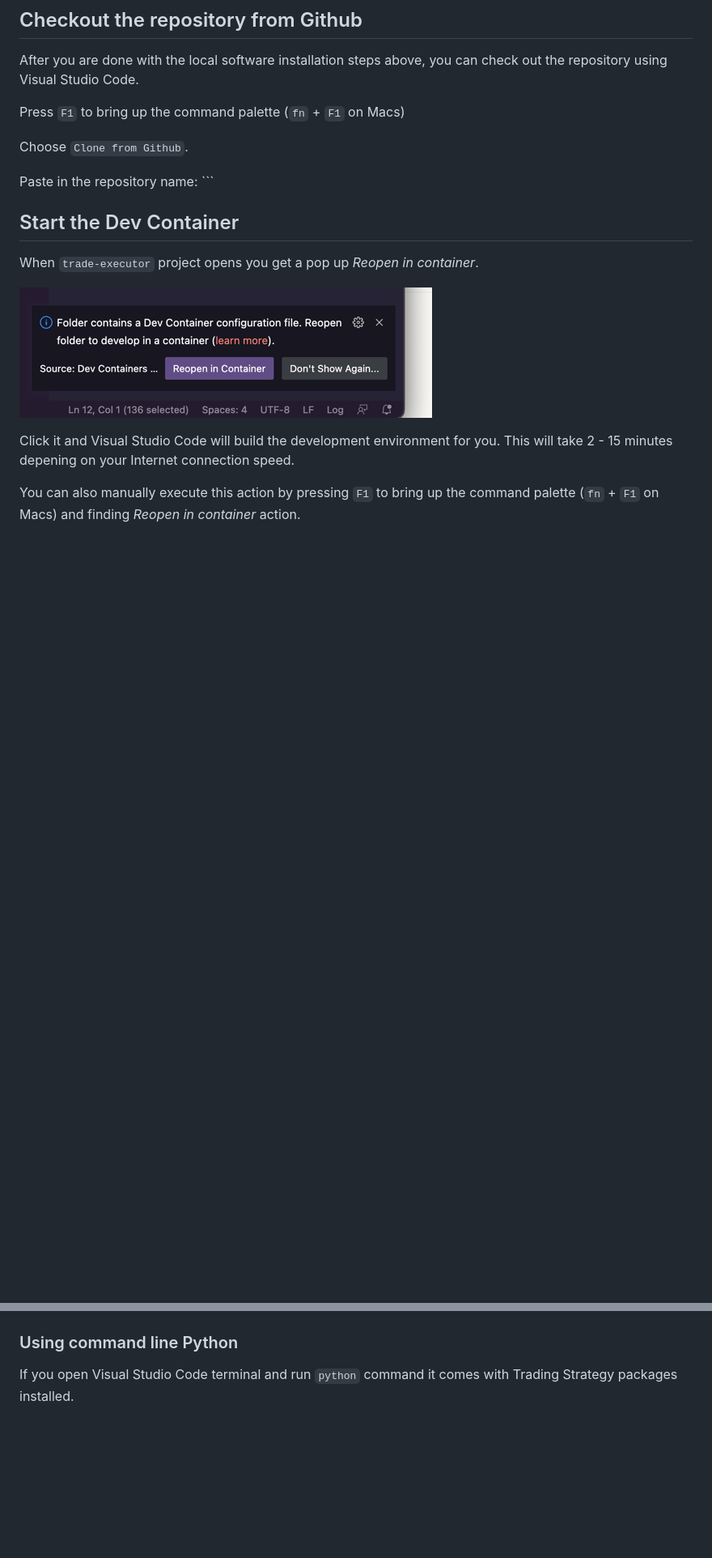
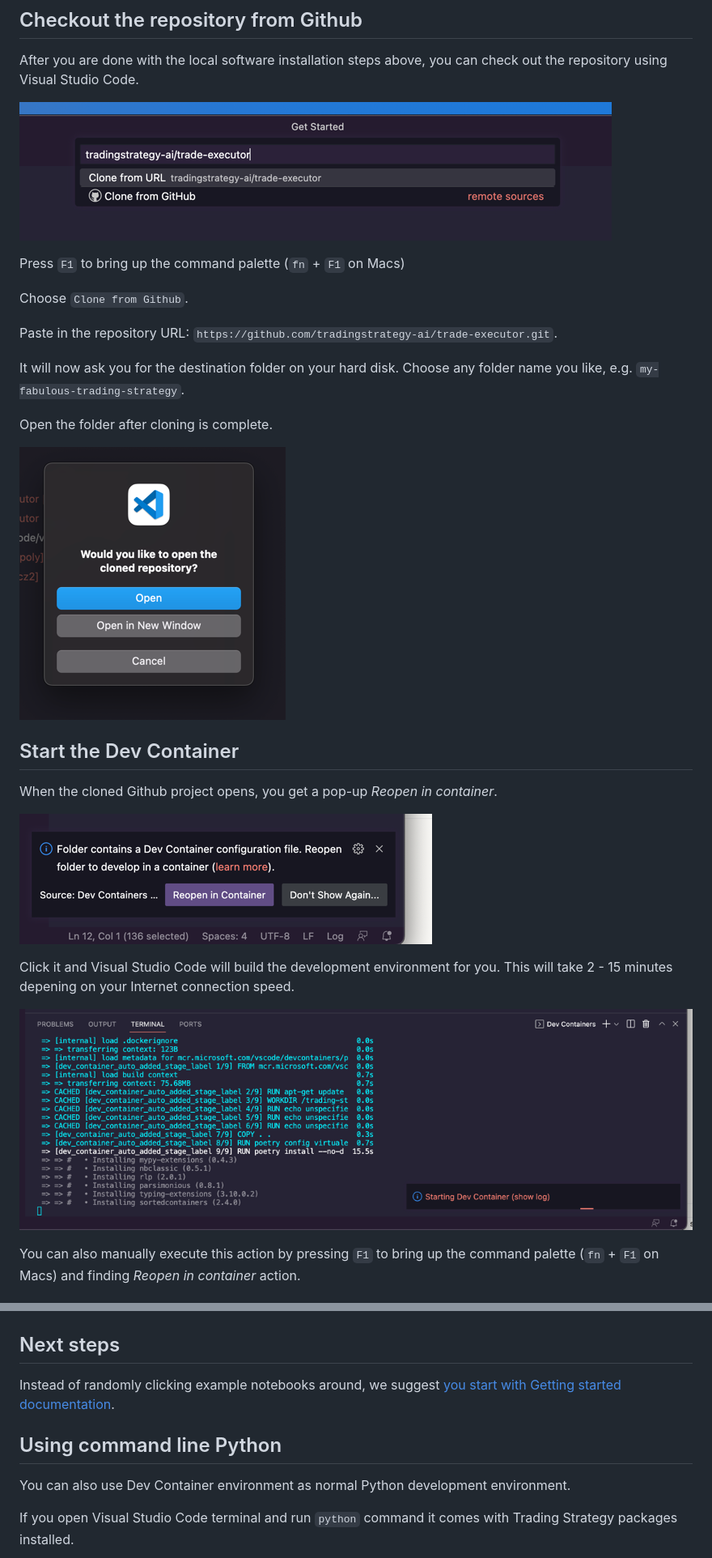
Before and after one commit to tradingstrategy-ai/trade-executor, a Markdown page: docs/visual-studio-code-docker-dev-container-for-jupyter-notebooks.md, 2 parts joined by grey strips. Shown: that part at 81% size. Rendered like a GitHub page; pictures changed too: docs/dev-container-building.png (added), docs/git-clone.png (added), docs/open-folder.png (added); blank space fills up the shorter version.

Commit message:
Move Visual Studio Code documentation

````diff
--- a/docs/visual-studio-code-docker-dev-container-for-jupyter-notebooks.md
+++ b/docs/visual-studio-code-docker-dev-container-for-jupyter-notebooks.md
@@ -43,20 +43,31 @@ It combines
 After you are done with the local software installation steps above,
 you can check out the repository using Visual Studio Code.
 
+![img.png](git-clone.png)
+
 Press `F1` to bring up the command palette (`fn` + `F1` on Macs)
 
 Choose `Clone from Github`.
 
-Paste in the repository name: ```
+Paste in the repository URL: `https://github.com/tradingstrategy-ai/trade-executor.git`.
+
+It will now ask you for the destination folder on your hard disk.
+Choose any folder name you like, e.g. `my-fabulous-trading-strategy`.
+
+Open the folder after cloning is complete.
+
+![img.png](open-folder.png)
 
 ## Start the Dev Container
 
-When `trade-executor` project opens you get a pop up *Reopen in container*.
+When the cloned Github project opens, you get a pop-up *Reopen in container*.
 
 ![img.png](open-in-dev-container.png)
 
 Click it and Visual Studio Code will build the development environment for you.
 This will take 2 - 15 minutes depening on your Internet connection speed.
+
+![img.png](dev-container-building.png)
 
 You can also manually execute this action by pressing `F1` to bring up the command palette (`fn` + `F1` on Macs)
 and finding *Reopen in container* action.
@@ -100,7 +116,14 @@ Now scroll to the bottom of the notebook and see you have updated results for 20
 
 ![img_1.png](run-all-results.png)
 
-### Using command line Python
+## Next steps
+
+Instead of randomly clicking example notebooks around,
+we suggest [you start with Getting started documentation](https://tradingstrategy.ai/docs/programming/code-examples/getting-started.html).
+
+## Using command line Python
+
+You can also use Dev Container environment as normal Python development environment.
 
 If you open Visual Studio Code terminal and run `python` command
 it comes with Trading Strategy packages installed.
````
Also changed, not shown: other parts of docs/visual-studio-code-docker-dev-container-for-jupyter-notebooks.md (+13 -10 lines), docs/cloning-examples.png (added), docs/new-termianl.png (added).
